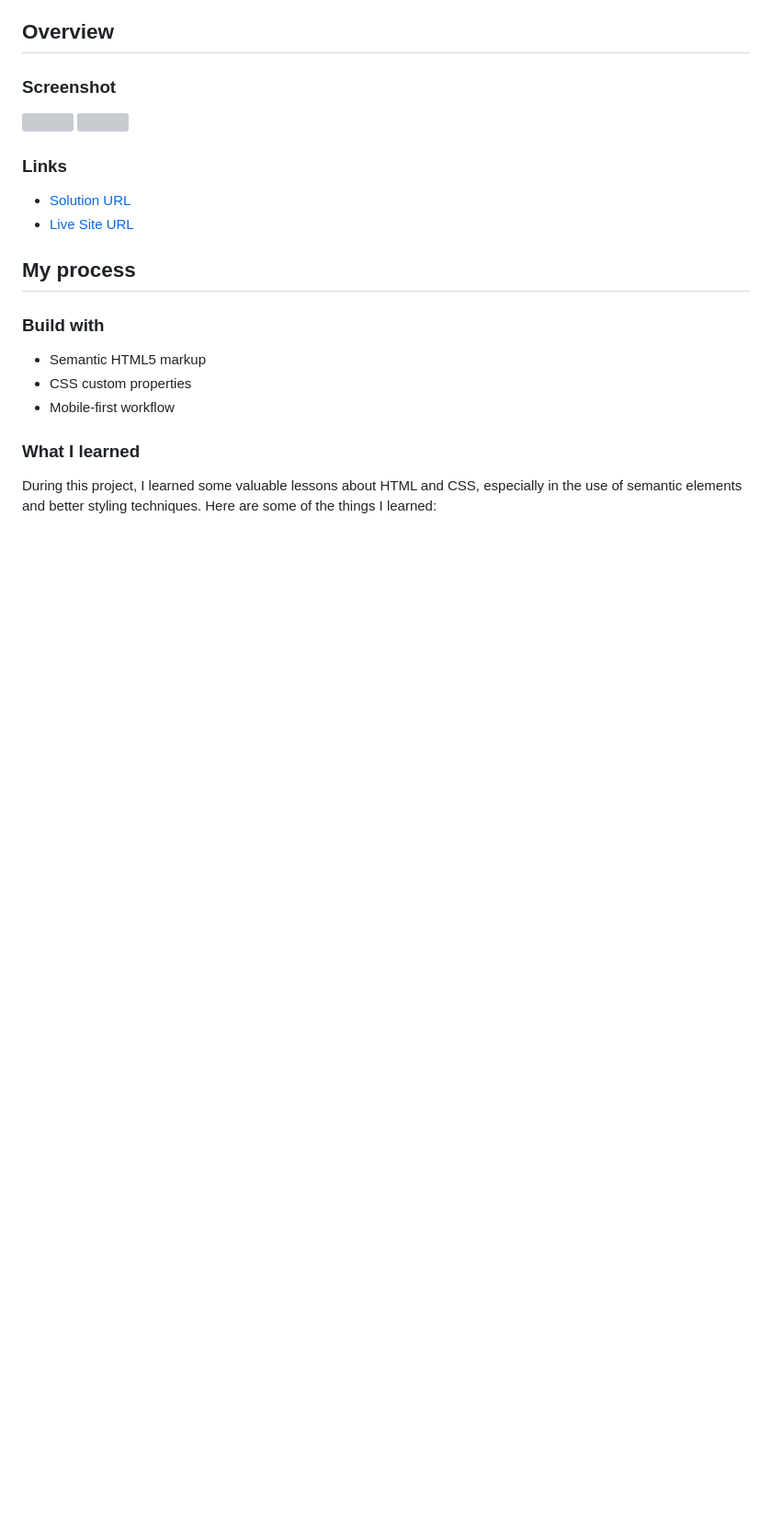
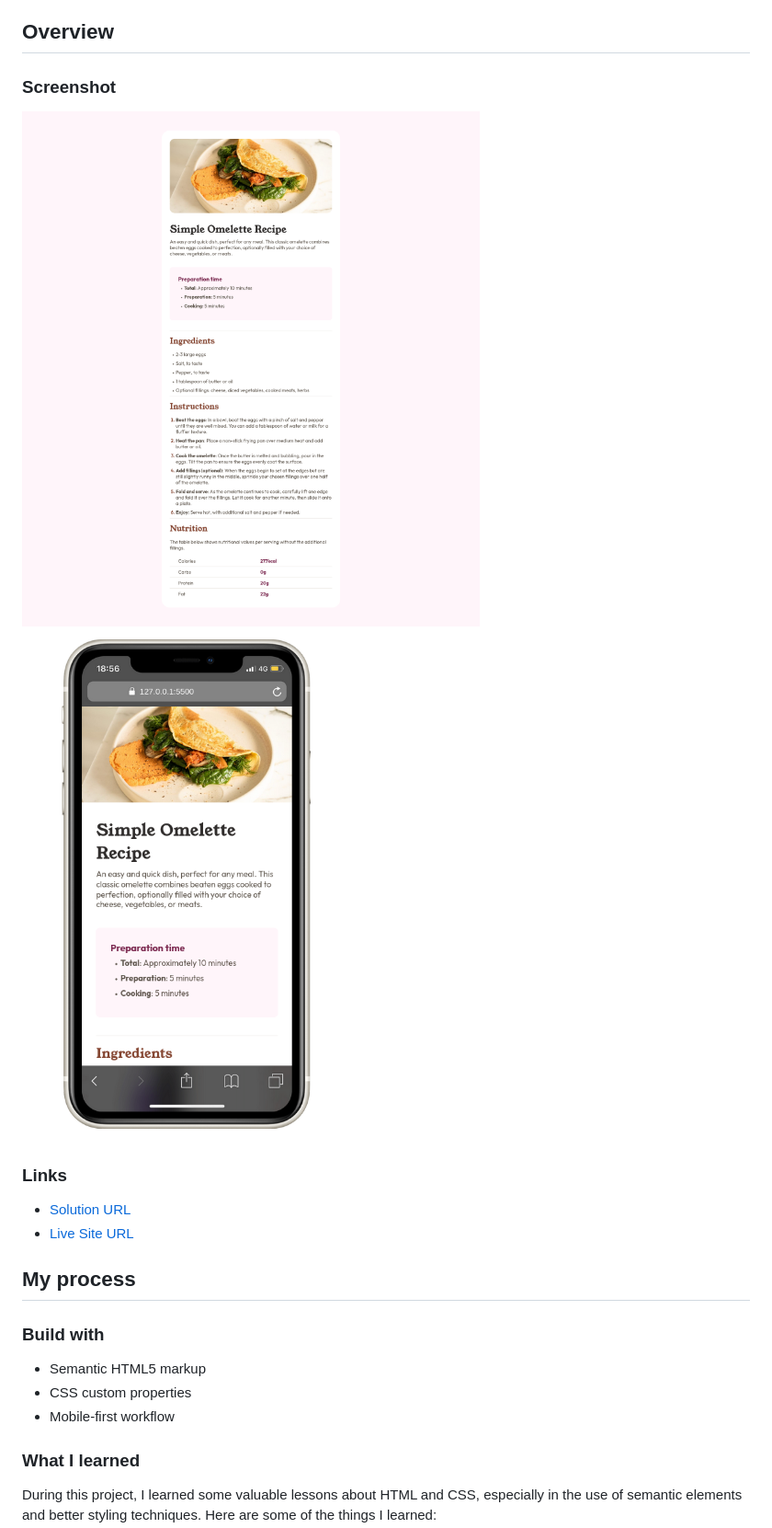
Before and after one commit to lutfiismail52/recipe-page, a Markdown page: README.md, the part around the change. Shown: that part at 92% size. Drawn GitHub-style; blank space fills up the shorter version; grey boxes are pictures that could not be loaded.

Commit message:
Update README.md
Change path to screenshot image.

```diff
--- a/README.md
+++ b/README.md
@@ -17,8 +17,8 @@ This is a solution to the [Recipe page challenge on Frontend Mentor](https://www
 
 ### Screenshot
 
-![](./desktop-screenshot.png)
-![](./mobile-screenshot.png)
+![](./desktop-preview.png)
+![](./mobile-preview.png)
 
 ### Links
 
```
